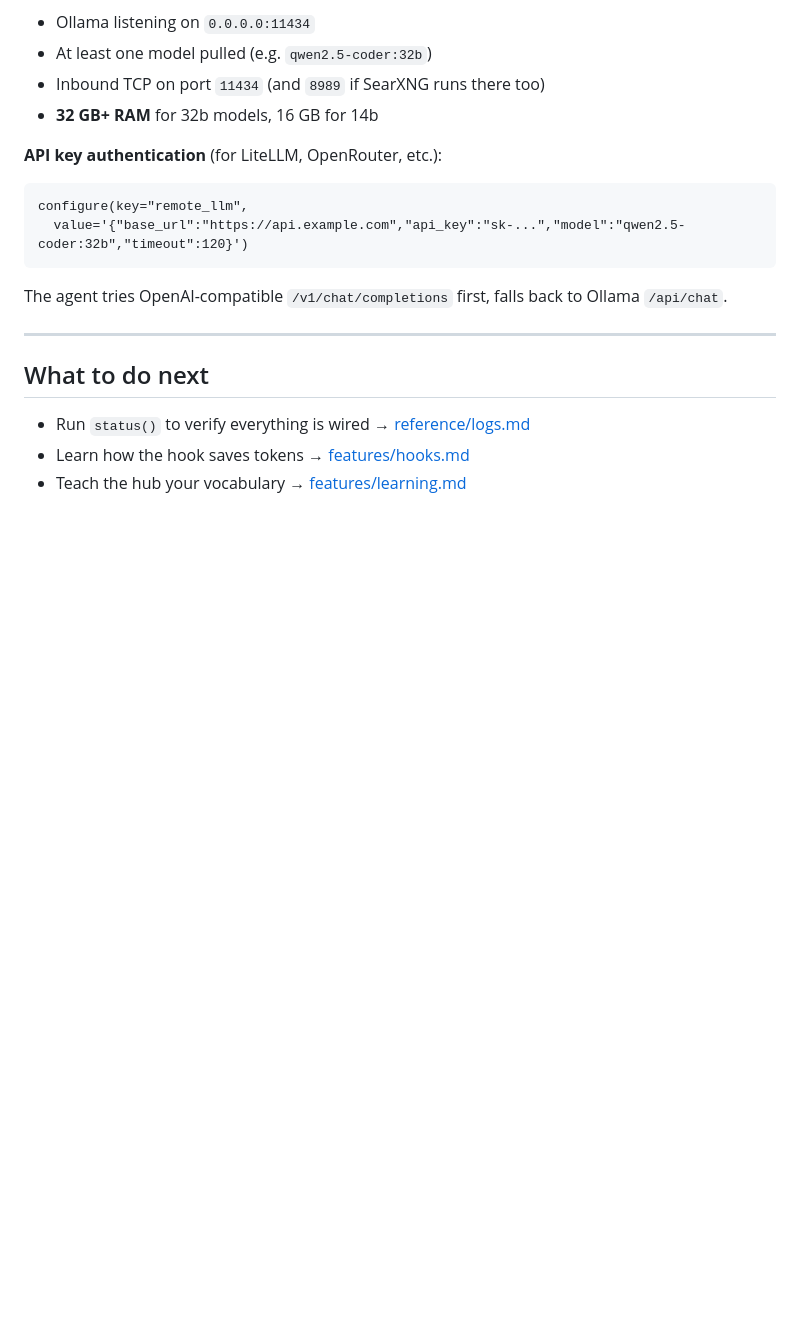
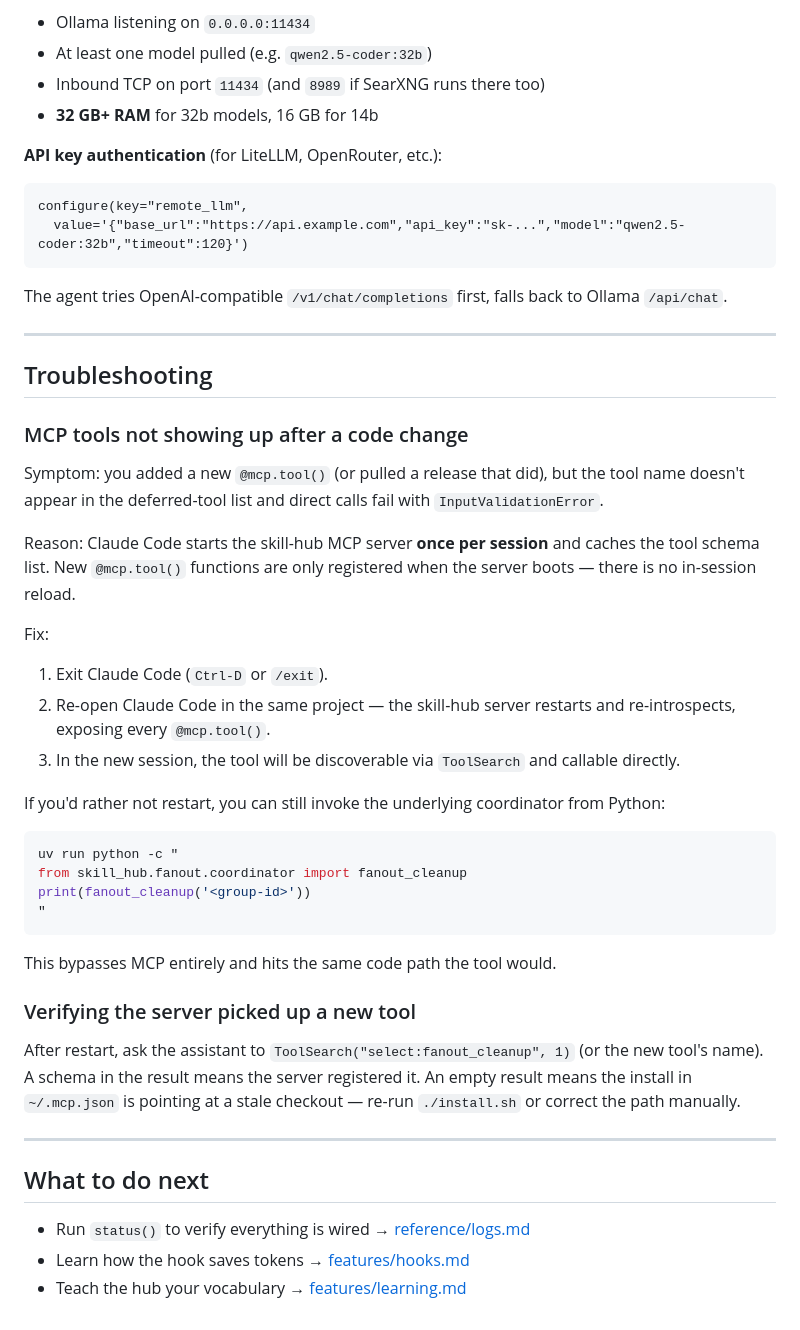
Before and after one commit to ccancellieri/mcp-skill-hub, a Markdown page: docs/installation.md, the part around the change. Rendered like a GitHub page; blank space fills up the shorter version.

Commit message:
docs(installation): MCP-reload workflow + verify-tool steps (F3)

````diff
--- a/docs/installation.md
+++ b/docs/installation.md
@@ -204,6 +204,47 @@ The agent tries OpenAI-compatible `/v1/chat/completions` first, falls back to Ol
 
 ---
 
+## Troubleshooting
+
+### MCP tools not showing up after a code change
+
+Symptom: you added a new `@mcp.tool()` (or pulled a release that did), but the
+tool name doesn't appear in the deferred-tool list and direct calls fail with
+`InputValidationError`.
+
+Reason: Claude Code starts the skill-hub MCP server **once per session** and
+caches the tool schema list. New `@mcp.tool()` functions are only registered
+when the server boots — there is no in-session reload.
+
+Fix:
+
+1. Exit Claude Code (`Ctrl-D` or `/exit`).
+2. Re-open Claude Code in the same project — the skill-hub server restarts and
+   re-introspects, exposing every `@mcp.tool()`.
+3. In the new session, the tool will be discoverable via `ToolSearch` and
+   callable directly.
+
+If you'd rather not restart, you can still invoke the underlying coordinator
+from Python:
+
+```bash
+uv run python -c "
+from skill_hub.fanout.coordinator import fanout_cleanup
+print(fanout_cleanup('<group-id>'))
+"
+```
+
+This bypasses MCP entirely and hits the same code path the tool would.
+
+### Verifying the server picked up a new tool
+
+After restart, ask the assistant to `ToolSearch("select:fanout_cleanup", 1)`
+(or the new tool's name). A schema in the result means the server registered
+it. An empty result means the install in `~/.mcp.json` is pointing at a stale
+checkout — re-run `./install.sh` or correct the path manually.
+
+---
+
 ## What to do next
 
 - Run `status()` to verify everything is wired → [reference/logs.md](reference/logs.md)
````
Also changed, not shown: docs/followup-fanout-and-m4-importers.md (+1 -1 lines).
